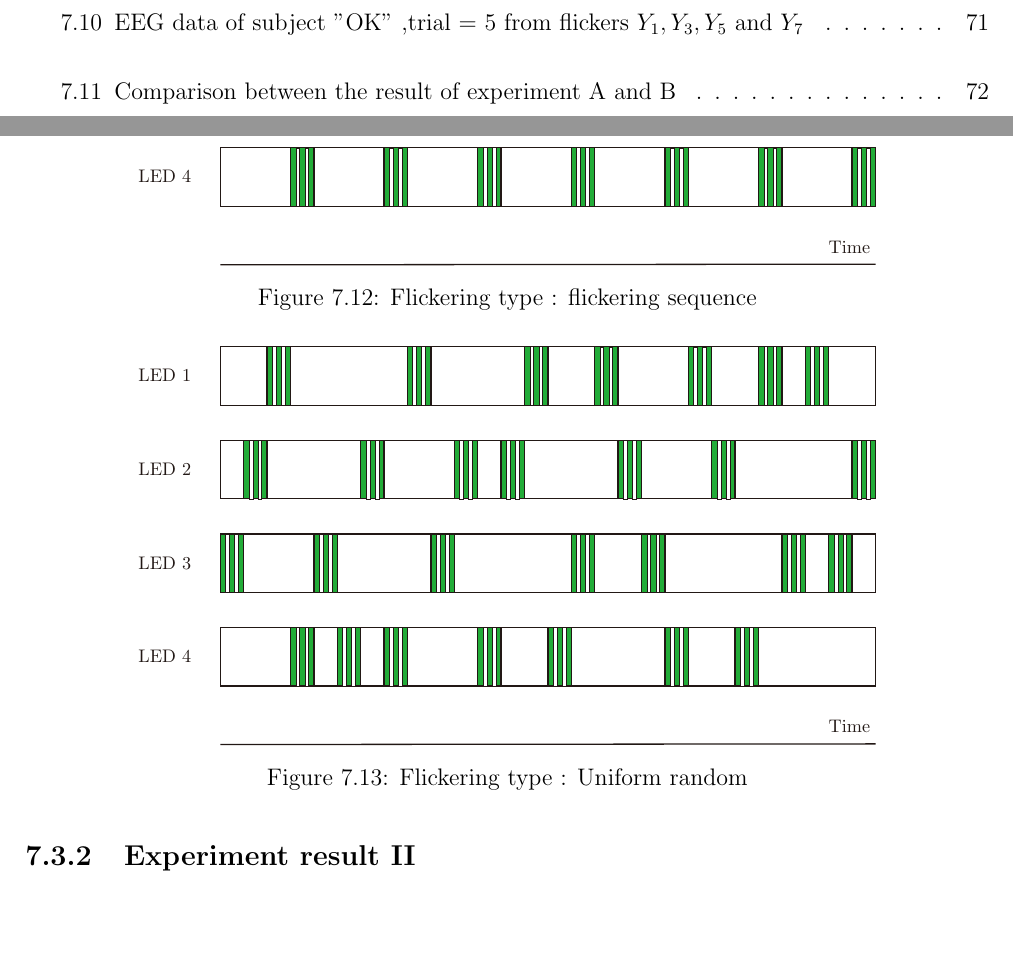
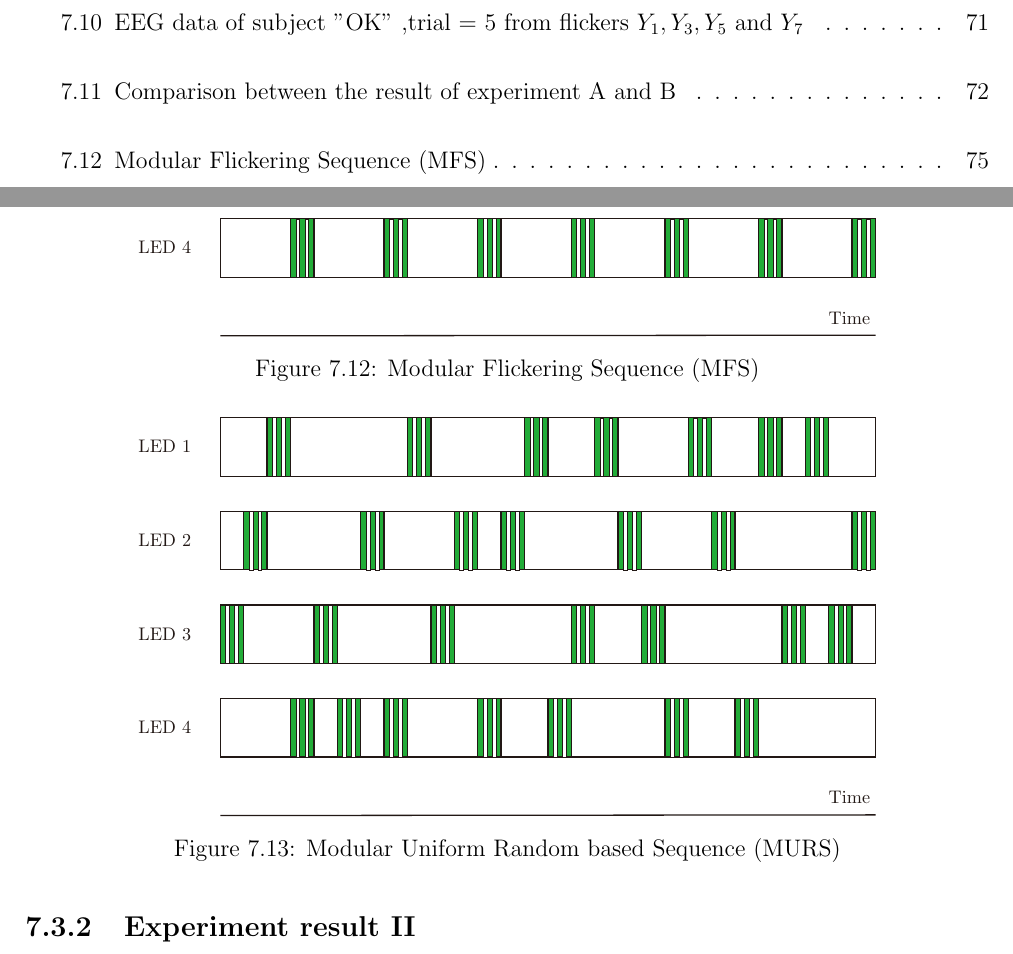
Before and after one commit to ioscarhunter/paper4, a LaTeX thesis (thesis.tex, which reads chapter7/experiment.tex): two parts of pages 19 and 95 of 113, joined at a grey line, cut so that both start at the same text, the shorter picture padded with empty space. Compiled offline with pdfLaTeX.

Commit message:
Update on Overleaf.

```diff
--- a/chapter7/experiment.tex
+++ b/chapter7/experiment.tex
@@ -295,14 +295,14 @@ In figure \ref{fig:mod_reg} is shown the MFS. The flicker will blink from LED1 t
 \begin{figure}[ht]
 	\centering
 	\includegraphics[scale = 0.65]{chapter7/mod_nor.pdf}
-	\caption{Flickering type : flickering sequence}
+	\caption{Modular Flickering Sequence (MFS)}
     \label{fig:mod_reg}
 \end{figure}
 
 \begin{figure}[ht]
 	\centering
 	\includegraphics[scale = 0.65]{chapter7/mod_uni.pdf}
-	\caption{Flickering type : Uniform random}
+	\caption{Modular Uniform Random based Sequence (MURS)}
     \label{fig:mod_uni}
 \end{figure}
 
```
